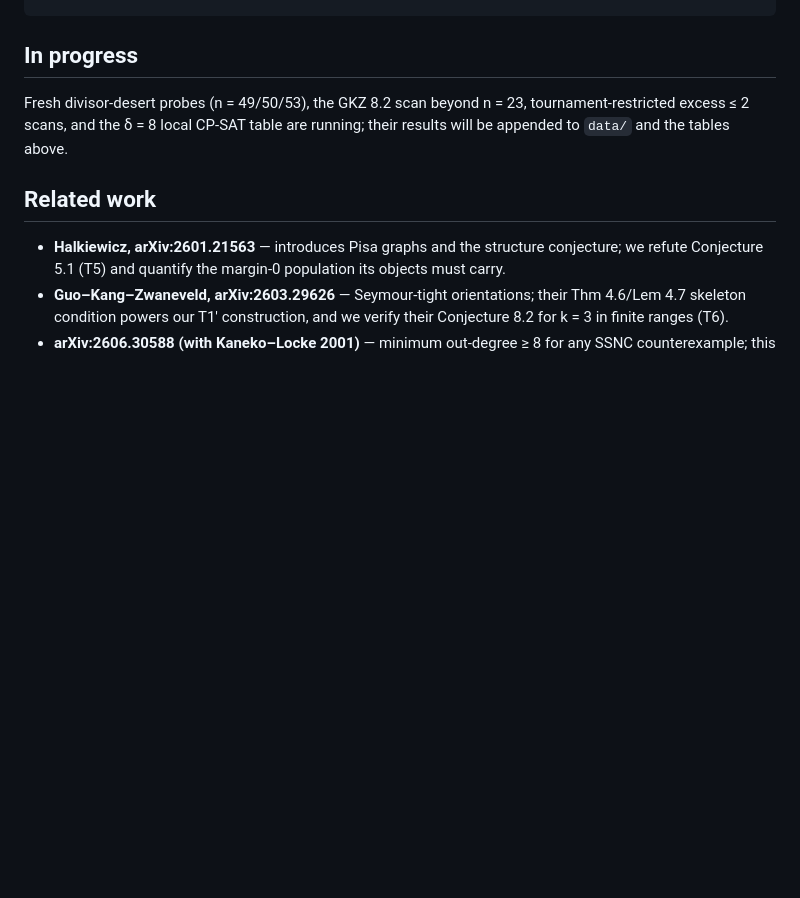
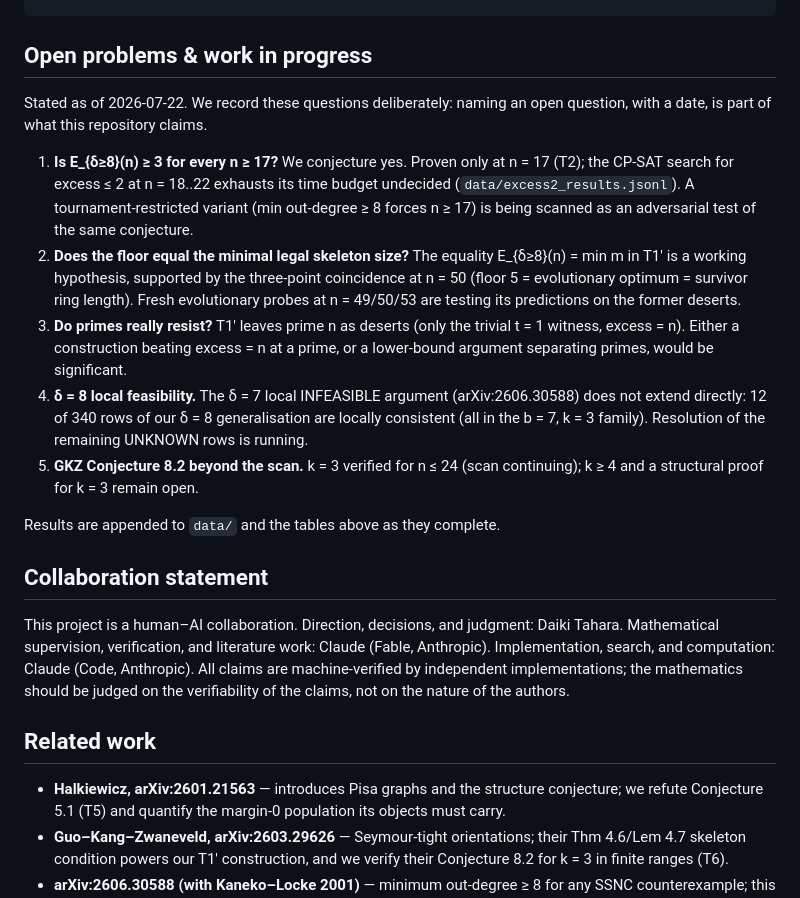
Before and after one commit to 42tahara/seymour-excess, a Markdown page: README.md, the part around the change. GitHub-like rendering; blank space fills up the shorter version.

Commit message:
README: open problems as claimed questions; collaboration statement
Co-Authored-By: Claude Fable 5 <noreply@anthropic.com>

````diff
--- a/README.md
+++ b/README.md
@@ -67,11 +67,42 @@ experiments/     the full search pipeline (evolution, n-sweep, CP-SAT models)
                  for the evolutionary parts, executes model-generated code
 ```
 
-## In progress
+## Open problems & work in progress
 
-Fresh divisor-desert probes (n = 49/50/53), the GKZ 8.2 scan beyond n = 23,
-tournament-restricted excess ≤ 2 scans, and the δ = 8 local CP-SAT table are
-running; their results will be appended to `data/` and the tables above.
+Stated as of 2026-07-22. We record these questions deliberately: naming an
+open question, with a date, is part of what this repository claims.
+
+1. **Is E_{δ≥8}(n) ≥ 3 for every n ≥ 17?** We conjecture yes. Proven only
+   at n = 17 (T2); the CP-SAT search for excess ≤ 2 at n = 18..22 exhausts
+   its time budget undecided (`data/excess2_results.jsonl`). A
+   tournament-restricted variant (min out-degree ≥ 8 forces n ≥ 17) is
+   being scanned as an adversarial test of the same conjecture.
+2. **Does the floor equal the minimal legal skeleton size?** The equality
+   E_{δ≥8}(n) = min m in T1′ is a working hypothesis, supported by the
+   three-point coincidence at n = 50 (floor 5 = evolutionary optimum =
+   survivor ring length). Fresh evolutionary probes at n = 49/50/53 are
+   testing its predictions on the former deserts.
+3. **Do primes really resist?** T1′ leaves prime n as deserts (only the
+   trivial t = 1 witness, excess = n). Either a construction beating
+   excess = n at a prime, or a lower-bound argument separating primes,
+   would be significant.
+4. **δ = 8 local feasibility.** The δ = 7 local INFEASIBLE argument
+   (arXiv:2606.30588) does not extend directly: 12 of 340 rows of our
+   δ = 8 generalisation are locally consistent (all in the b = 7, k = 3
+   family). Resolution of the remaining UNKNOWN rows is running.
+5. **GKZ Conjecture 8.2 beyond the scan.** k = 3 verified for n ≤ 24
+   (scan continuing); k ≥ 4 and a structural proof for k = 3 remain open.
+
+Results are appended to `data/` and the tables above as they complete.
+
+## Collaboration statement
+
+This project is a human–AI collaboration. Direction, decisions, and
+judgment: Daiki Tahara. Mathematical supervision, verification, and
+literature work: Claude (Fable, Anthropic). Implementation, search, and
+computation: Claude (Code, Anthropic). All claims are machine-verified by
+independent implementations; the mathematics should be judged on the
+verifiability of the claims, not on the nature of the authors.
 
 ## Related work
 
````
